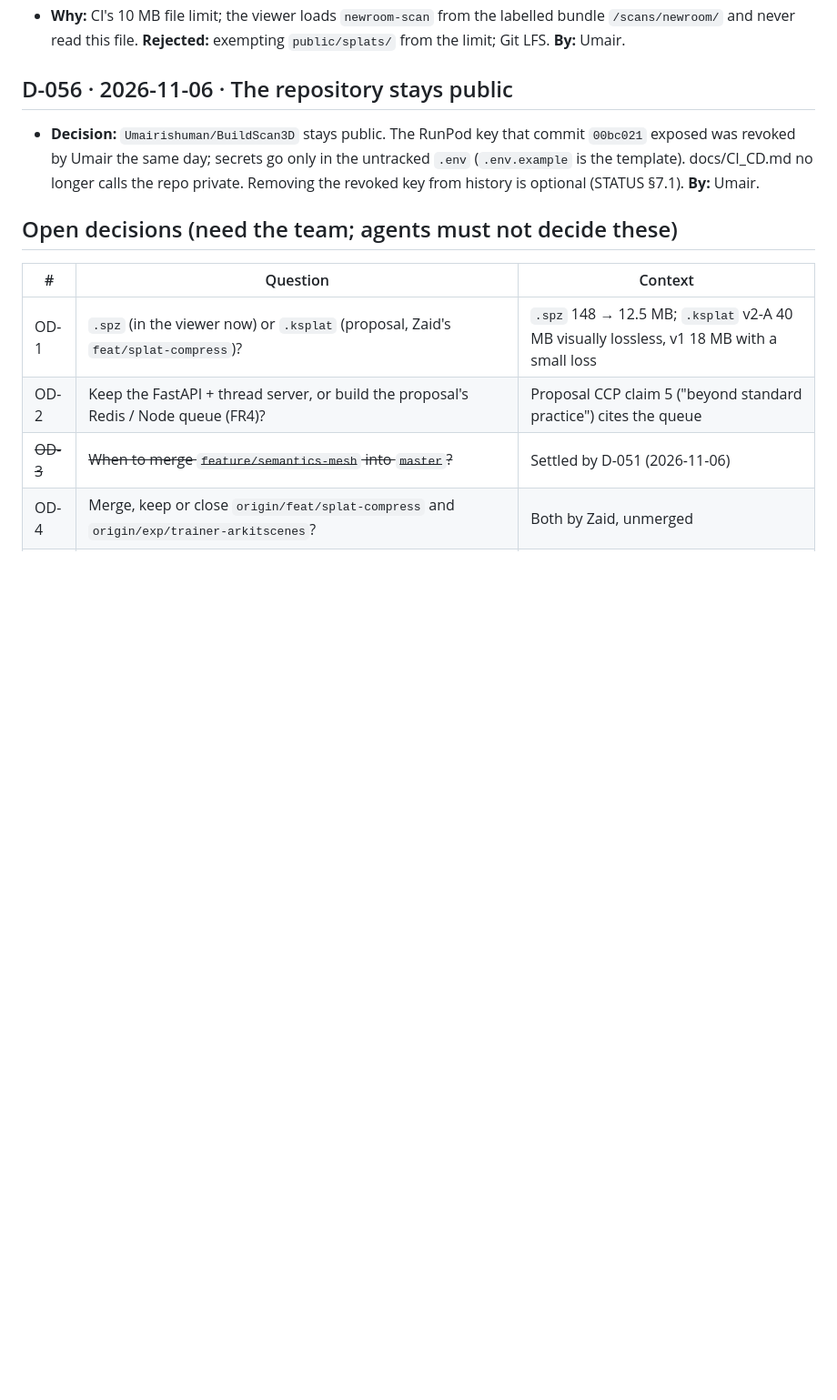
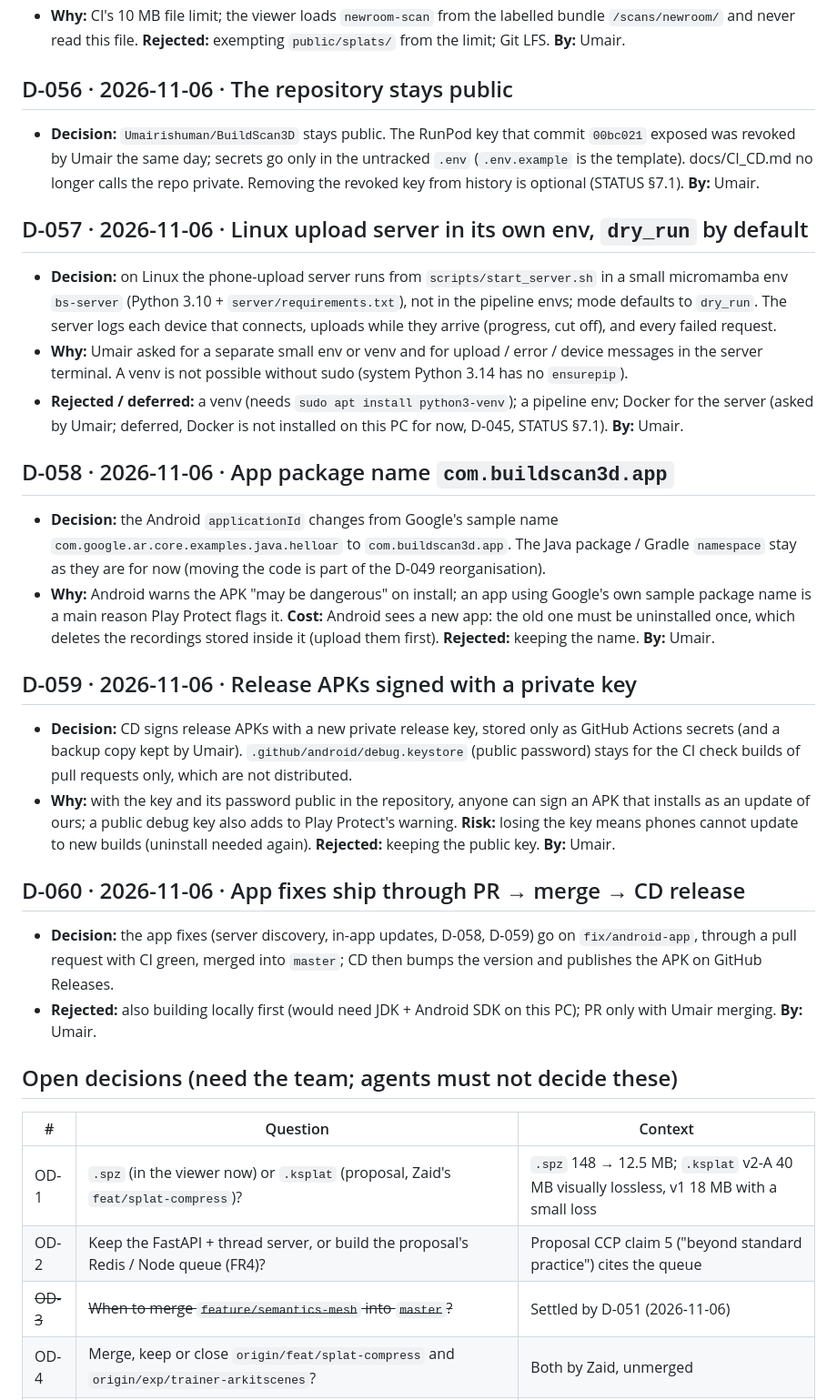
Before and after one commit to Umairishuman/BuildScan3D, a Markdown page: docs/progress/DECISIONS.md, the part around one of its changes. Shown at 91% size. GitHub-like rendering; blank space fills up the shorter version.

Commit message:
docs(decisions): D-057 to D-060 (upload server env, app package name, release key, app delivery)

```diff
--- a/docs/progress/DECISIONS.md
+++ b/docs/progress/DECISIONS.md
@@ -411,6 +415,37 @@ its status becomes **Superseded by D-xxx** and the new entry says what changed.
   the same day; secrets go only in the untracked `.env` (`.env.example` is the template). docs/CI_CD.md no longer
   calls the repo private. Removing the revoked key from history is optional (STATUS §7.1). **By:** Umair.
 
+## D-057 · 2026-11-06 · Linux upload server in its own env, `dry_run` by default
+- **Decision:** on Linux the phone-upload server runs from `scripts/start_server.sh` in a small micromamba env
+  `bs-server` (Python 3.10 + `server/requirements.txt`), not in the pipeline envs; mode defaults to `dry_run`. The
+  server logs each device that connects, uploads while they arrive (progress, cut off), and every failed request.
+- **Why:** Umair asked for a separate small env or venv and for upload / error / device messages in the server
+  terminal. A venv is not possible without sudo (system Python 3.14 has no `ensurepip`).
+- **Rejected / deferred:** a venv (needs `sudo apt install python3-venv`); a pipeline env; Docker for the server
+  (asked by Umair; deferred, Docker is not installed on this PC for now, D-045, STATUS §7.1). **By:** Umair.
+
+## D-058 · 2026-11-06 · App package name `com.buildscan3d.app`
+- **Decision:** the Android `applicationId` changes from Google's sample name `com.google.ar.core.examples.java.helloar`
+  to `com.buildscan3d.app`. The Java package / Gradle `namespace` stay as they are for now (moving the code is part of
+  the D-049 reorganisation).
+- **Why:** Android warns the APK "may be dangerous" on install; an app using Google's own sample package name is
+  a main reason Play Protect flags it. **Cost:** Android sees a new app: the old one must be uninstalled once, which
+  deletes the recordings stored inside it (upload them first). **Rejected:** keeping the name. **By:** Umair.
+
+## D-059 · 2026-11-06 · Release APKs signed with a private key
+- **Decision:** CD signs release APKs with a new private release key, stored only as GitHub Actions secrets (and a
+  backup copy kept by Umair). `.github/android/debug.keystore` (public password) stays for the CI check builds of pull
+  requests only, which are not distributed.
+- **Why:** with the key and its password public in the repository, anyone can sign an APK that installs as an update
+  of ours; a public debug key also adds to Play Protect's warning. **Risk:** losing the key means phones cannot update
+  to new builds (uninstall needed again). **Rejected:** keeping the public key. **By:** Umair.
+
+## D-060 · 2026-11-06 · App fixes ship through PR → merge → CD release
+- **Decision:** the app fixes (server discovery, in-app updates, D-058, D-059) go on `fix/android-app`, through a pull
+  request with CI green, merged into `master`; CD then bumps the version and publishes the APK on GitHub Releases.
+- **Rejected:** also building locally first (would need JDK + Android SDK on this PC); PR only with Umair merging.
+  **By:** Umair.
+
 ## Open decisions (need the team; agents must not decide these)
 
 | # | Question | Context |
```
Also changed, not shown: other parts of docs/progress/DECISIONS.md (+4 -0 lines).
